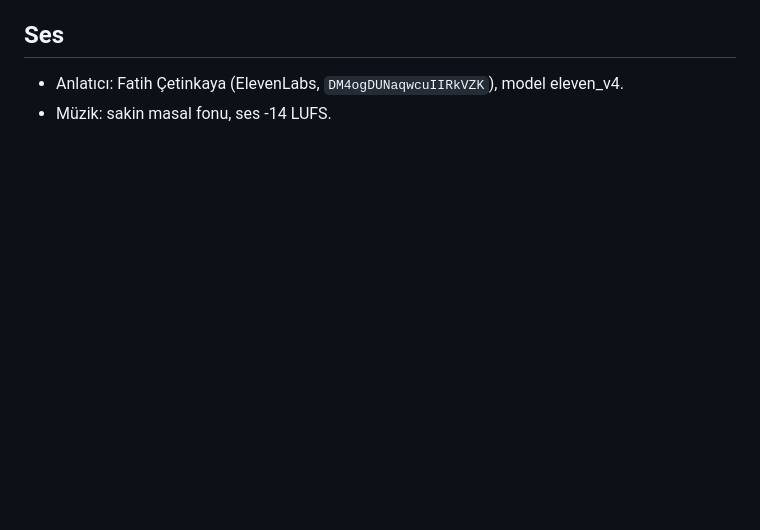
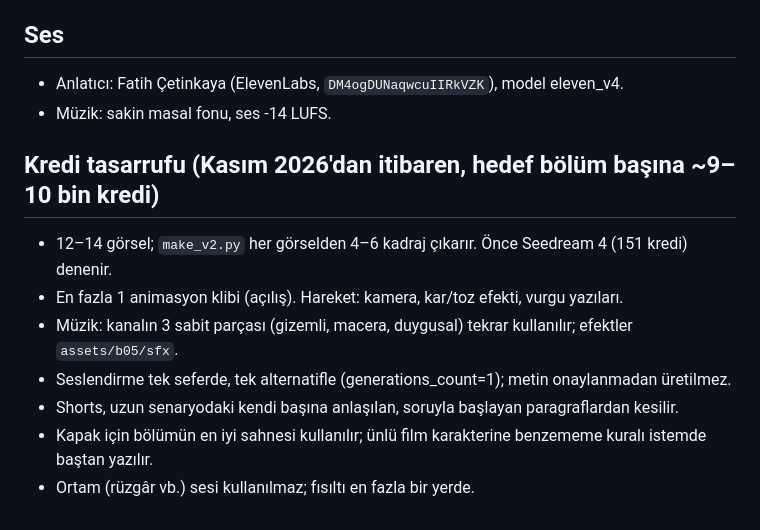
Before and after one commit to baskabirmasalda-alt/Ornek2, a Markdown page: plan/STIL_REHBERI.md, the part around the change. Rendered like a GitHub page; blank space fills up the shorter version.

Commit message:
Stil rehberi: kredi tasarrufu kuralları
Co-Authored-By: Claude Opus 5.5 <noreply@anthropic.com>
Claude-Session: https://claude.ai/code/session_01NedBjcyY7eUpy5qtcm4AzG

```diff
--- a/plan/STIL_REHBERI.md
+++ b/plan/STIL_REHBERI.md
@@ -58,3 +58,12 @@ Her sahne komutunun başına eklenir:
 ## Ses
 - Anlatıcı: Fatih Çetinkaya (ElevenLabs, `DM4ogDUNaqwcuIIRkVZK`), model eleven_v4.
 - Müzik: sakin masal fonu, ses -14 LUFS.
+
+## Kredi tasarrufu (Kasım 2026'dan itibaren, hedef bölüm başına ~9–10 bin kredi)
+- 12–14 görsel; `make_v2.py` her görselden 4–6 kadraj çıkarır. Önce Seedream 4 (151 kredi) denenir.
+- En fazla 1 animasyon klibi (açılış). Hareket: kamera, kar/toz efekti, vurgu yazıları.
+- Müzik: kanalın 3 sabit parçası (gizemli, macera, duygusal) tekrar kullanılır; efektler `assets/b05/sfx`.
+- Seslendirme tek seferde, tek alternatifle (generations_count=1); metin onaylanmadan üretilmez.
+- Shorts, uzun senaryodaki kendi başına anlaşılan, soruyla başlayan paragraflardan kesilir.
+- Kapak için bölümün en iyi sahnesi kullanılır; ünlü film karakterine benzememe kuralı istemde baştan yazılır.
+- Ortam (rüzgâr vb.) sesi kullanılmaz; fısıltı en fazla bir yerde.
```
